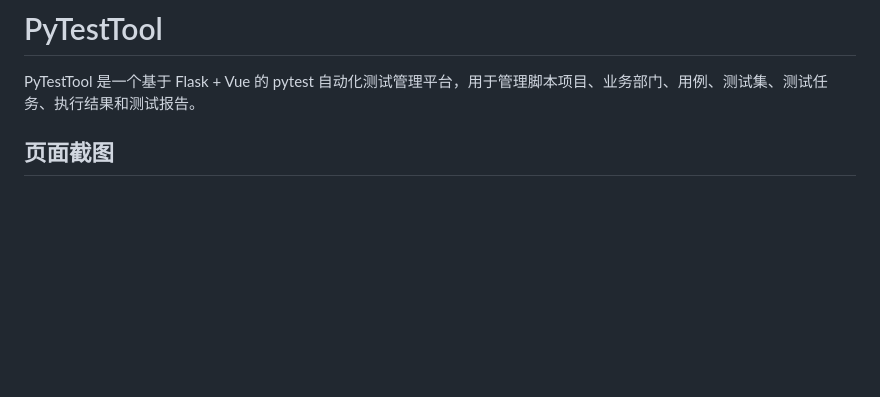
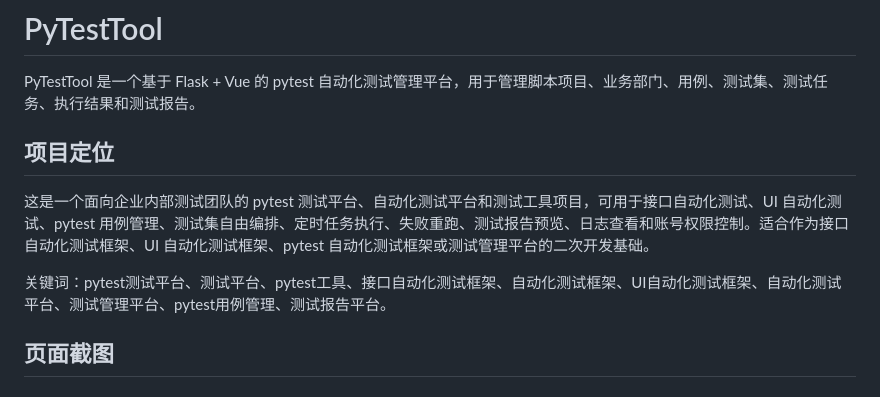
Before and after one commit to evan-oss-bit/pytest_project_public, a Markdown page: README.md, the part around the change. GitHub-like rendering; blank space fills up the shorter version.

Commit message:
Improve repository search keywords

```diff
--- a/README.md
+++ b/README.md
@@ -1,6 +1,12 @@
 # PyTestTool
 
 PyTestTool 是一个基于 Flask + Vue 的 pytest 自动化测试管理平台，用于管理脚本项目、业务部门、用例、测试集、测试任务、执行结果和测试报告。
+
+## 项目定位
+
+这是一个面向企业内部测试团队的 pytest 测试平台、自动化测试平台和测试工具项目，可用于接口自动化测试、UI 自动化测试、pytest 用例管理、测试集自由编排、定时任务执行、失败重跑、测试报告预览、日志查看和账号权限控制。适合作为接口自动化测试框架、UI 自动化测试框架、pytest 自动化测试框架或测试管理平台的二次开发基础。
+
+关键词：pytest测试平台、测试平台、pytest工具、接口自动化测试框架、自动化测试框架、UI自动化测试框架、自动化测试平台、测试管理平台、pytest用例管理、测试报告平台。
 
 ## 页面截图
 
```
